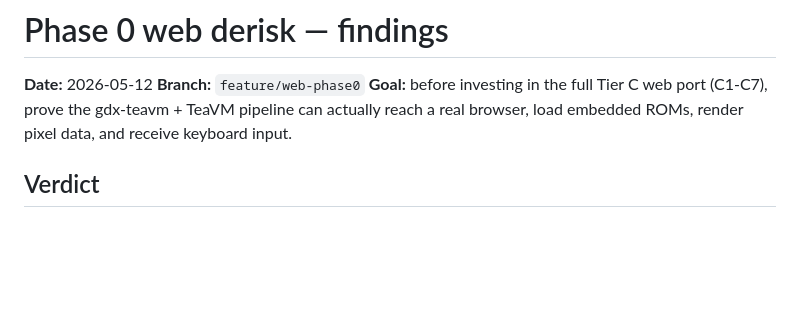
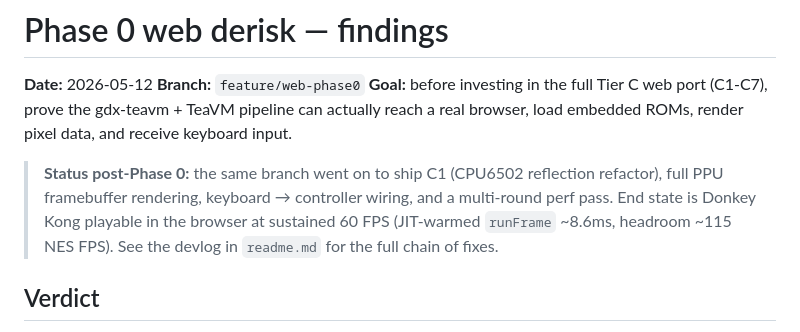
Before and after one commit to dlomibao/deloNES, a Markdown page: docs/web-phase0-findings.md, the part around the change. Drawn GitHub-style; blank space fills up the shorter version.

```diff
--- a/docs/web-phase0-findings.md
+++ b/docs/web-phase0-findings.md
@@ -5,6 +5,13 @@
 **Goal:** before investing in the full Tier C web port (C1-C7), prove the
 gdx-teavm + TeaVM pipeline can actually reach a real browser, load
 embedded ROMs, render pixel data, and receive keyboard input.
+
+> **Status post-Phase 0:** the same branch went on to ship C1 (CPU6502
+> reflection refactor), full PPU framebuffer rendering, keyboard →
+> controller wiring, and a multi-round perf pass. End state is Donkey
+> Kong playable in the browser at sustained 60 FPS (JIT-warmed
+> `runFrame` ~8.6ms, headroom ~115 NES FPS). See the devlog in
+> `readme.md` for the full chain of fixes.
 
 ## Verdict
 
```
Also changed, not shown: docs/review-2026-05-12/triage.md (+8 -6 lines), readme.md (+16 -0 lines).
